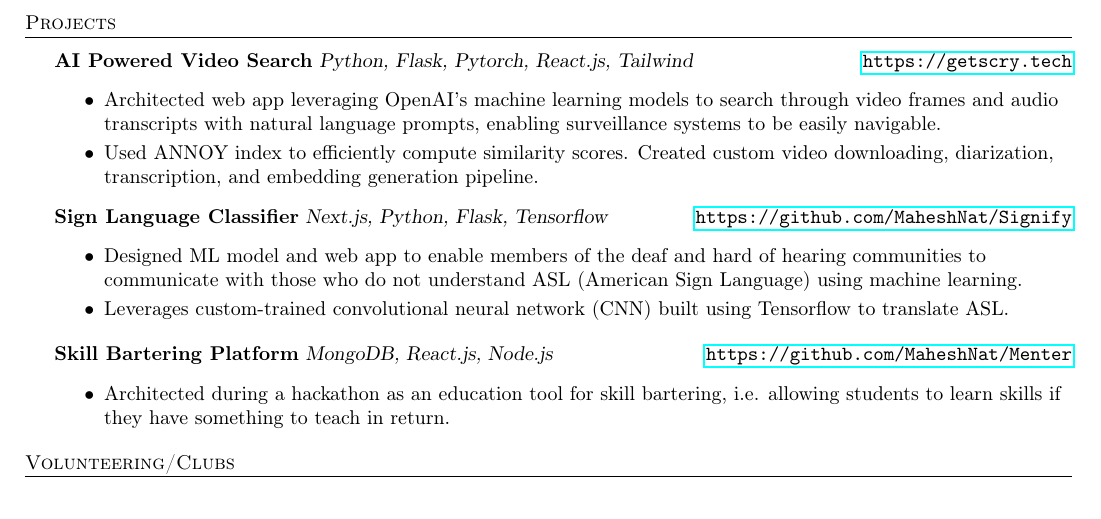
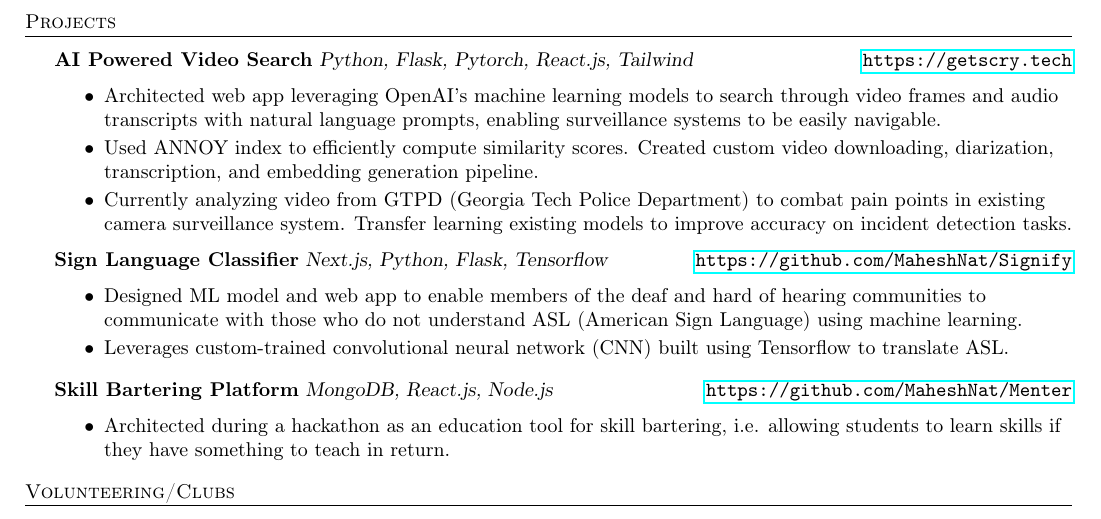
Before and after one commit to johnnysmithy123467/dummy-resume, a LaTeX CV (resume.tex): part of the page, cut so that both start at the same text. Compiled offline with pdfLaTeX.

Commit message:
automated update (resume.tex): updated to include gtpd data

```diff
--- a/resume.tex
+++ b/resume.tex
@@ -114,6 +114,7 @@ BS Computer Science \textit{GPA: 4.0} \hfill \textit{Atlanta, GA} \\
 \begin{itemize} \itemsep -1pt
 	\item Architected web app leveraging OpenAI's machine learning models to search through video frames and audio transcripts with natural language prompts, enabling surveillance systems to be easily navigable.
         \item Used ANNOY index to efficiently compute similarity scores. Created custom video downloading, diarization, transcription, and embedding generation pipeline.
+        \item Currently analyzing video from GTPD (Georgia Tech Police Department) to combat pain points in existing camera surveillance system. Transfer learning existing models to improve accuracy on incident detection tasks.
 \end{itemize}
 {\textbf{Sign Language Classifier}} {\sl Next.js, Python, Flask, Tensorflow} \hfill \url{https://github.com/MaheshNat/Signify}\\
 \begin{itemize} \itemsep -1pt
```
